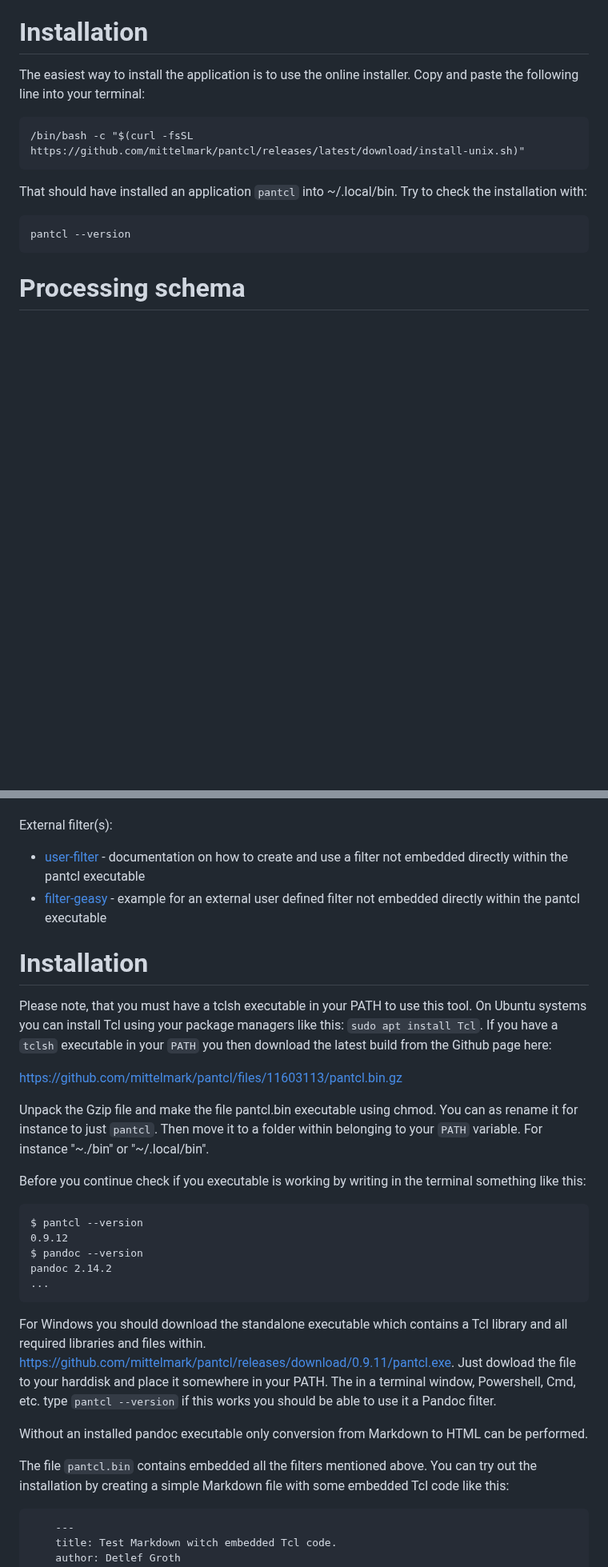
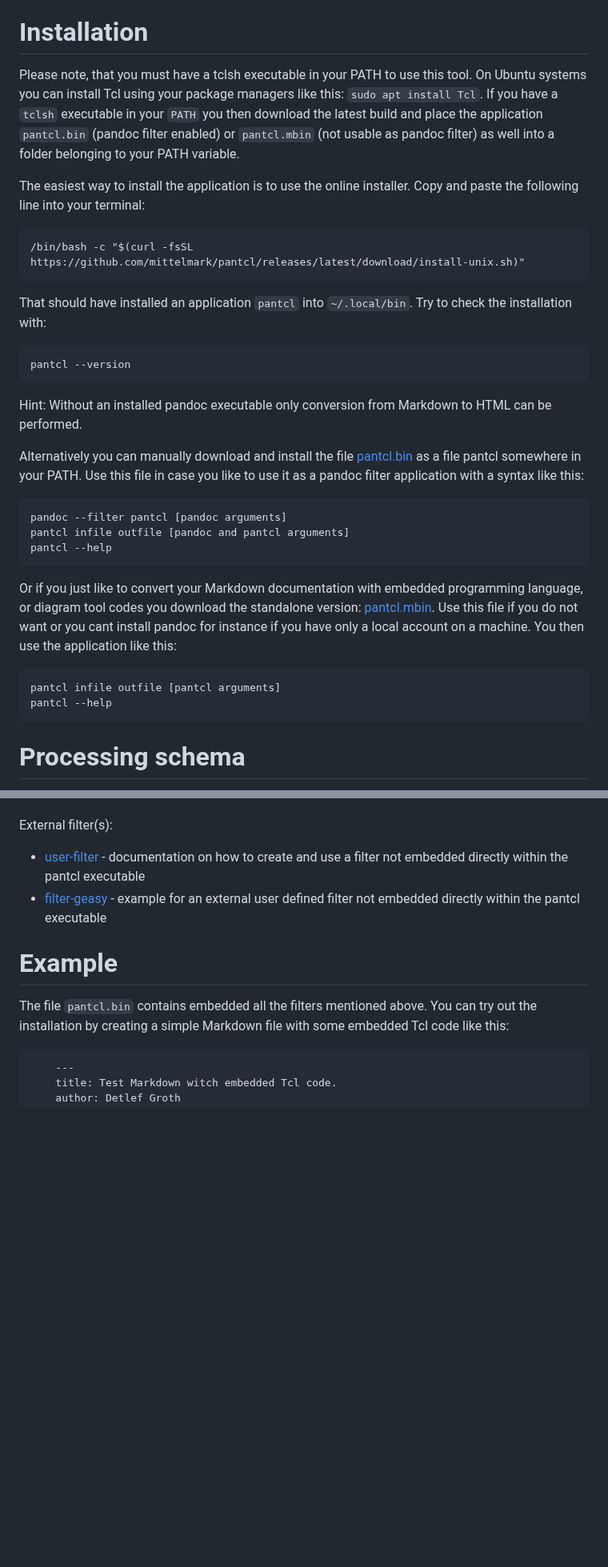
Before and after one commit to mittelmark/pantcl, a Markdown page: README.md, 2 parts joined by grey strips. Shown at 80% size. GitHub-like rendering; blank space fills up the shorter version.

`````diff
--- a/README.md
+++ b/README.md
@@ -37,16 +37,49 @@ So in summary pantcl allows you:
 
 # Installation
 
-The easiest way to install the application is to use the online installer. Copy and paste the following line into your terminal:
+Please  note, that you must have a tclsh  executable  in your PATH to use this
+tool. On Ubuntu  systems you can install Tcl using your package  managers like
+this: `sudo apt install Tcl`. If you have a `tclsh`  executable in your `PATH`
+you then download the latest build and place the application `pantcl.bin` (pandoc filter enabled)
+or `pantcl.mbin` (not usable as pandoc filter) as well into a folder belonging to your PATH variable.
+
+The  easiest way to install the  application  is to use the online  installer.
+Copy and paste the following line into your terminal:
 
 ```
 /bin/bash -c "$(curl -fsSL https://github.com/mittelmark/pantcl/releases/latest/download/install-unix.sh)"
 ```
 
-That should have installed an application `pantcl` into ~/.local/bin. Try to check the installation with:
+That should have installed an application  `pantcl` into  `~/.local/bin`. Try to
+check the installation with:
 
 ```
 pantcl --version
+```
+
+Hint: Without an installed pandoc executable only conversion from Markdown to HTML
+can be performed.
+
+Alternatively you can manually download and install the file
+[pantcl.bin](https://github.com/mittelmark/pantcl/releases/latest/download/pantcl.bin)
+as a file pantcl somewhere in your PATH. Use this file in case you like to use it as a pandoc
+filter application with a syntax like this:
+
+```
+pandoc --filter pantcl [pandoc arguments]
+pantcl infile outfile [pandoc and pantcl arguments]
+pantcl --help
+````
+
+Or if you just like to convert your Markdown documentation with embedded programming language,
+or diagram tool codes you download the standalone version:
+[pantcl.mbin](https://github.com/mittelmark/pantcl/releases/latest/download/pantcl.mbin).
+Use this file if you do not want or you cant install pandoc for instance if you have only a local
+account on a machine. You then use the application like this:
+
+```
+pantcl infile outfile [pantcl arguments]
+pantcl --help
 ```
 
 # Processing schema
@@ -88,38 +121,7 @@ External filter(s):
 - [user-filter](https://htmlpreview.github.io/?https://raw.githubusercontent.com/mittelmark/pantcl/master/user/user-filter.html) - documentation on how to create and use a filter not embedded directly within the pantcl executable
 - [filter-geasy](https://htmlpreview.github.io/?https://raw.githubusercontent.com/mittelmark/pantcl/master/user/filter-geasy.html) - example for an external user defined filter not embedded directly within the pantcl executable
 
-# Installation
-
-Please note, that you must have a tclsh executable in your PATH to use this
-tool. On Ubuntu systems you can install Tcl using your package managers like
-this: `sudo apt install Tcl`. If you have a `tclsh` executable in your `PATH`
-you then download the latest build from the Github page here:
-
-[https://github.com/mittelmark/pantcl/files/11603113/pantcl.bin.gz](https://github.com/mittelmark/pantcl/files/11603113/pantcl.bin.gz)
-
-Unpack the Gzip file and make the file pantcl.bin executable using chmod. You can as rename
-it for instance to just `pantcl`. Then move it to a folder within belonging to your `PATH` variable. For instance "~./bin" or "~/.local/bin".
-
-Before you continue check if you executable is working by writing in the
-terminal something like this:
-
-```
-$ pantcl --version
-0.9.12
-$ pandoc --version
-pandoc 2.14.2
-...
-```
-
-For Windows you should download the standalone executable which contains a Tcl
-library and all required libraries and files within.
-[https://github.com/mittelmark/pantcl/releases/download/0.9.11/pantcl.exe](https://github.com/mittelmark/pantcl/releases/download/0.9.11/pantcl.exe).
-Just dowload the file to your harddisk and place it somewhere in your PATH. The
-in a terminal window, Powershell, Cmd, etc. type `pantcl --version` if this
-works you should be able to use it a Pandoc filter.
-
-Without an installed pandoc executable only conversion from Markdown to HTML
-can be performed.
+# Example
 
 The file `pantcl.bin` contains embedded all the filters mentioned above. You can try out the installation by creating a simple Markdown file with some embedded Tcl code like this:
 
`````
